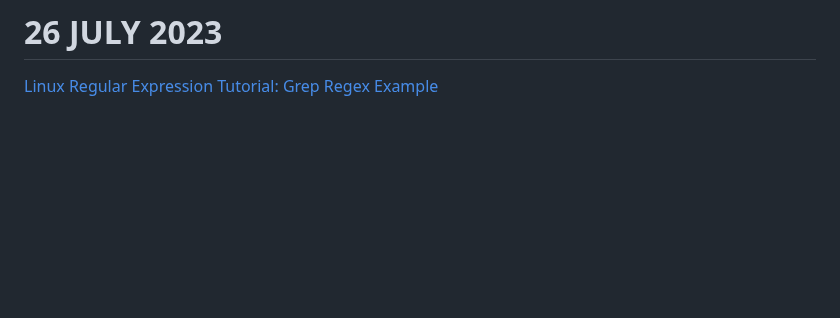
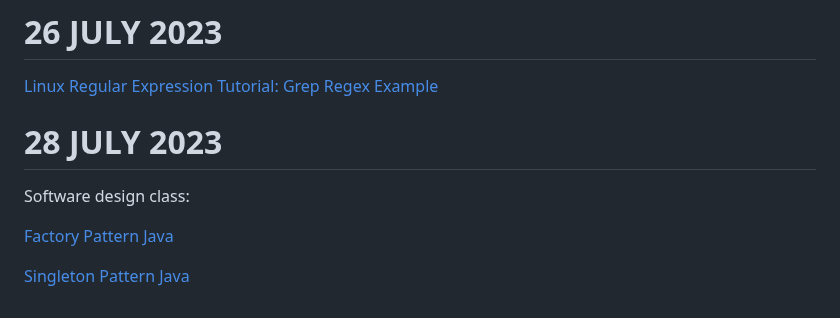
Before and after one commit to iuru2522/css-layout-test, a Markdown page: README.md, the part around the change. Rendered like a GitHub page; blank space fills up the shorter version.

```diff
--- a/README.md
+++ b/README.md
@@ -222,3 +222,11 @@ Web development course:
 # 26 JULY 2023
 
 [Linux Regular Expression Tutorial: Grep Regex Example](https://www.guru99.com/linux-regular-expressions.html)
+
+# 28 JULY 2023
+
+Software design class:
+
+[Factory Pattern Java](https://refactoring.guru/design-patterns/factory-method/java/example)
+
+[Singleton Pattern Java](https://refactoring.guru/design-patterns/singleton/java/example)
```
